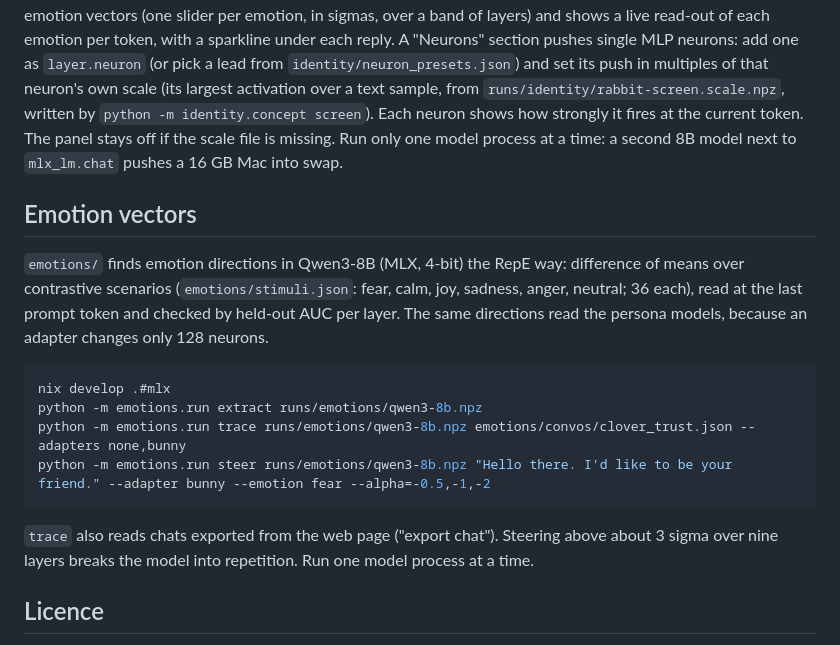
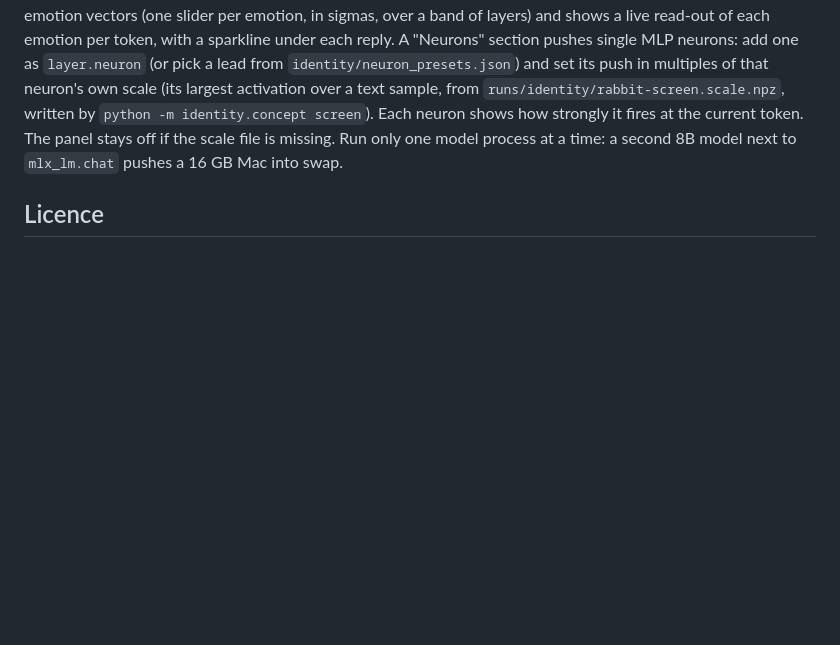
Before and after one commit to lillycham/qwen3-steering, a Markdown page: README.md, the part around one of its changes. Drawn GitHub-style; blank space fills up the shorter version.

````diff
--- a/README.md
+++ b/README.md
@@ -63,23 +102,6 @@ over a text sample, from `runs/identity/rabbit-screen.scale.npz`, written by `py
 neuron shows how strongly it fires at the current token. The panel stays off if the scale file is missing. Run only one
 model process at a time: a second 8B model next to `mlx_lm.chat` pushes a 16 GB Mac into swap.
 
-## Emotion vectors
-
-`emotions/` finds emotion directions in Qwen3-8B (MLX, 4-bit) the RepE way: difference of means over contrastive
-scenarios (`emotions/stimuli.json`: fear, calm, joy, sadness, anger, neutral; 36 each), read at the last prompt token
-and checked by held-out AUC per layer. The same directions read the persona models, because an adapter changes only
-128 neurons.
-
-```bash
-nix develop .#mlx
-python -m emotions.run extract runs/emotions/qwen3-8b.npz
-python -m emotions.run trace runs/emotions/qwen3-8b.npz emotions/convos/clover_trust.json --adapters none,bunny
-python -m emotions.run steer runs/emotions/qwen3-8b.npz "Hello there. I'd like to be your friend." --adapter bunny --emotion fear --alpha=-0.5,-1,-2
-```
-
-`trace` also reads chats exported from the web page ("export chat"). Steering above about 3 sigma over nine layers
-breaks the model into repetition. Run one model process at a time.
-
 ## Licence
 
 The code is under the MIT licence (`LICENSE`). The models and data are not in this repository and keep their own
````
Also changed, not shown: other parts of README.md (+45 -6 lines).
